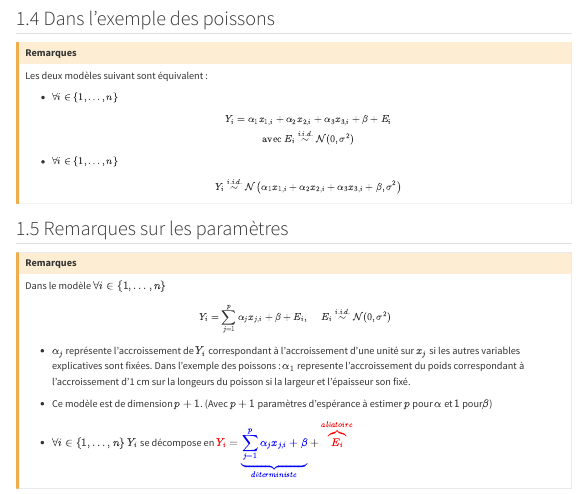
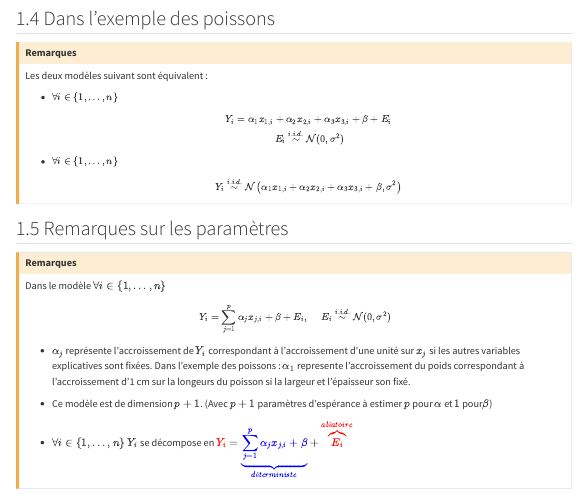
Before and after one commit to AnakokEmre/Website, a Quarto document (Cours/EMS/Modèle linéaire/Cours2/cours2.qmd): the page in a window 1100 px wide, from 2280 px down. Rendered offline with R 4.5, knitr and Pandoc in place of Quarto, with nearby package versions; menus at the side of the page are left out.

Commit message:
website cours2

```diff
--- a/Cours/EMS/Modèle linéaire/Cours2/cours2.qmd
+++ b/Cours/EMS/Modèle linéaire/Cours2/cours2.qmd
@@ -234,7 +234,7 @@ Les deux modèles suivant sont équivalent :
 
 
 -  $\forall i \in \{1, \dots, n\} \;\;$
-$$ Y_i = \alpha_1 x_{1,i} + \alpha_2 x_{2,i} + \alpha_3 x_{3,i} + \beta  + E_i\\ \text{avec} \ E_i \overset{i.i.d.}\sim \mathcal{N}(0, \sigma^2)$$
+$$ Y_i = \alpha_1 x_{1,i} + \alpha_2 x_{2,i} + \alpha_3 x_{3,i} + \beta  + E_i\\ \ E_i \overset{i.i.d.}\sim \mathcal{N}(0, \sigma^2)$$
 
 
 -  $\forall i \in \{1, \dots, n\} \;\;$
```
Also changed, not shown: docs/search.json.
